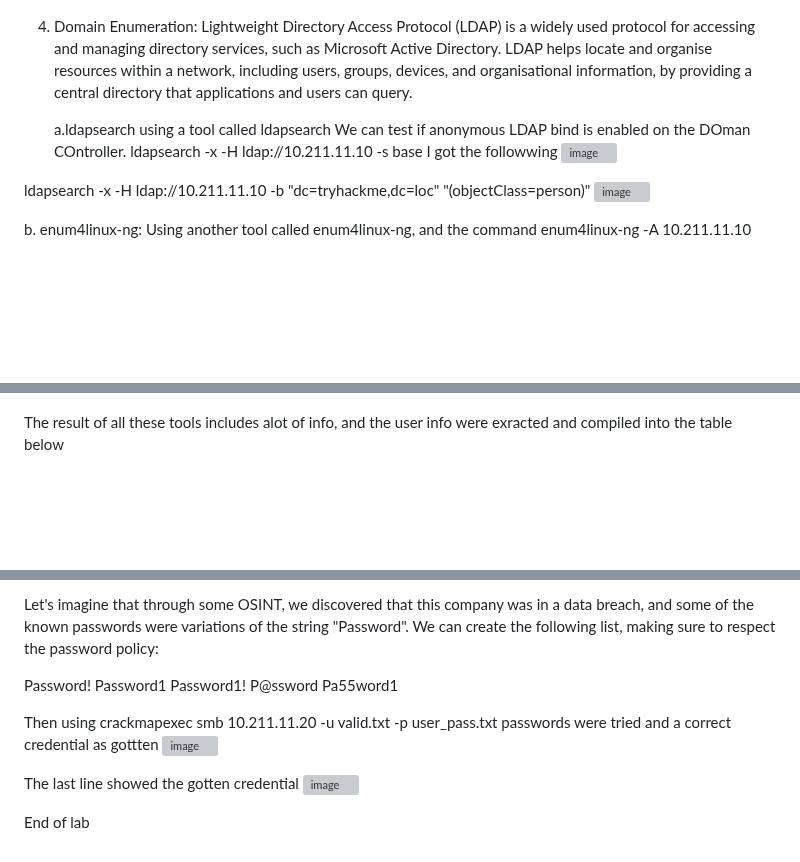
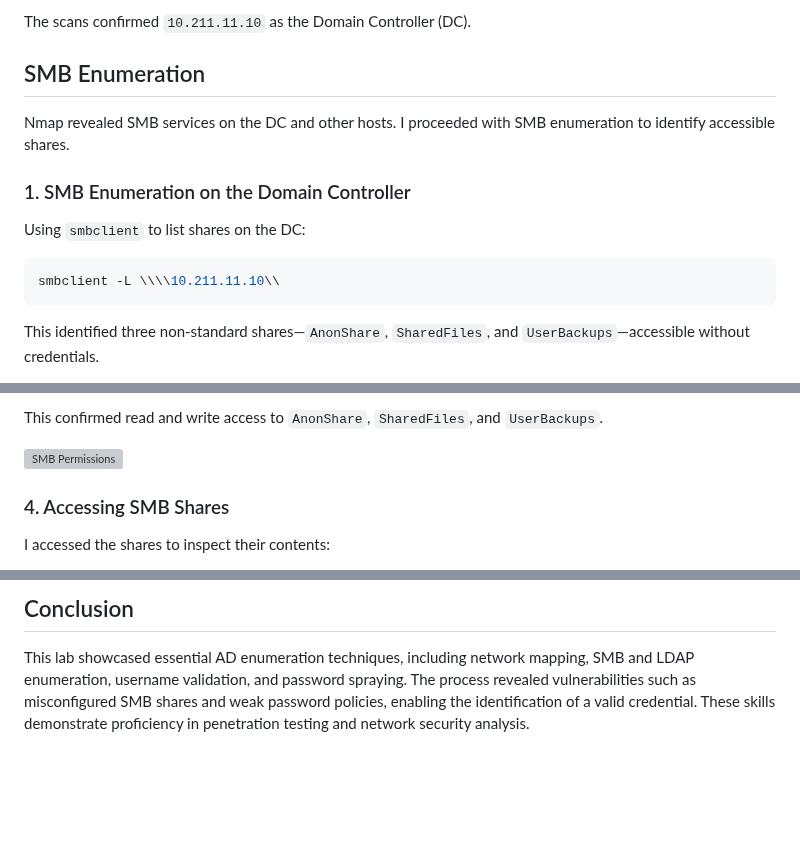
Before and after one commit to Tharisky/Portfolio, a Markdown page: Red Team/Labs/AD Enumeration report.md, 3 parts joined by grey strips. Rendered like a GitHub page; blank space fills up the shorter version; grey boxes are pictures that could not be loaded.

````diff
--- a/Red Team/Labs/AD Enumeration report.md
+++ b/Red Team/Labs/AD Enumeration report.md
@@ -47,14 +45,15 @@ Alternatively, another tool called smbmap.py could be used to enumerate these sh
 
+The scans confirmed `10.211.11.10` as the Domain Controller (DC).
 
-4. Domain Enumeration: Lightweight Directory Access Protocol (LDAP) is a widely used protocol for accessing and managing directory services, such as Microsoft Active Directory. LDAP helps locate and organise resources within a network, including users, groups, devices, and organisational information, by providing a central directory that applications and users can query.
+## SMB Enumeration
+Nmap revealed SMB services on the DC and other hosts. I proceeded with SMB enumeration to identify accessible shares.
 
-   a.ldapsearch using a tool called ldapsearch We can test if anonymous LDAP bind is enabled on the DOman COntroller.
-    ldapsearch -x -H ldap://10.211.11.10 -s base
-   I got the followwing
-   ![image](https://github.com/user-attachments/assets/a21cf785-6418-4f89-a2ac-2ad4848de85d)
+### 1. SMB Enumeration on the Domain Controller
+Using `smbclient` to list shares on the DC:
 
- ldapsearch -x -H ldap://10.211.11.10 -b "dc=tryhackme,dc=loc" "(objectClass=person)"
-![image](https://github.com/user-attachments/assets/46c0bbe4-d48a-49be-a4f3-cd6fa7ae4b72)
+```bash
+smbclient -L \\\\10.211.11.10\\
+```
 
-b. enum4linux-ng: Using another tool called enum4linux-ng, and the command enum4linux-ng -A 10.211.11.10
+This identified three non-standard shares—`AnonShare`, `SharedFiles`, and `UserBackups`—accessible without credentials.
 
@@ -78,5 +79,8 @@ and then using the command ./kerbrute userenum --dc  10.211.11.10 -d  tryhackme.
 
+This confirmed read and write access to `AnonShare`, `SharedFiles`, and `UserBackups`.
 
-The result of all these tools includes alot of info, and the user info were exracted and compiled into the table below
+![SMB Permissions](https://github.com/user-attachments/assets/6c736ed7-2355-421e-85d3-2729200b266e)
 
+### 4. Accessing SMB Shares
+I accessed the shares to inspect their contents:
 
@@ -165,18 +233,3 @@ Special characters
 
-Let's imagine that through some OSINT, we discovered that this company was in a data breach, and some of the known passwords were variations of the string "Password". We can create the following list, making sure to respect the password policy:
-
-Password!
-Password1
-Password1!
-P@ssword
-Pa55word1
-
-Then using crackmapexec smb 10.211.11.20 -u valid.txt -p user_pass.txt
-passwords were tried and a correct credential as gottten
-![image](https://github.com/user-attachments/assets/b5653d14-d7b3-4911-84ee-47bd63517ea1)
-
-The last line showed the gotten credential
-![image](https://github.com/user-attachments/assets/9e33a491-5b7e-4921-a83c-53b301d920b6)
-
-
-End of lab
+## Conclusion
+This lab showcased essential AD enumeration techniques, including network mapping, SMB and LDAP enumeration, username validation, and password spraying. The process revealed vulnerabilities such as misconfigured SMB shares and weak password policies, enabling the identification of a valid credential. These skills demonstrate proficiency in penetration testing and network security analysis.
````
Also changed, not shown: other parts of Red Team/Labs/AD Enumeration report.md (+169 -105 lines).
